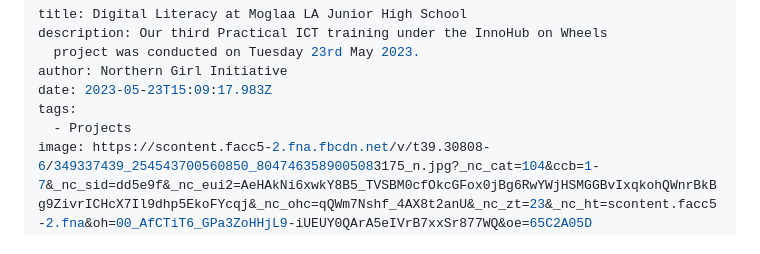
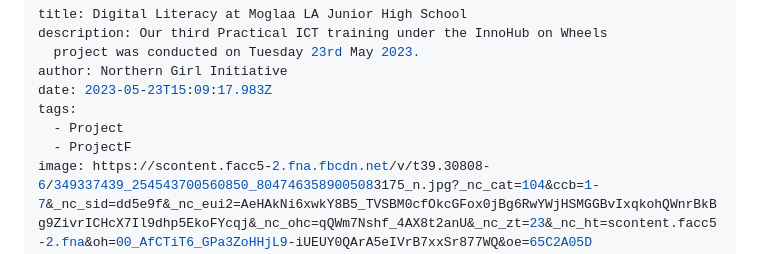
Before and after one commit to segulaglobal/NGI, a Markdown page: src/blog/2024-02-02-digital-literacy-at-moglaa-la-junior-high-school.md, the part around the change. Rendered like a GitHub page.

Commit message:
Update Blog “2024-02-02-digital-literacy-at-moglaa-la-junior-high-school”

```diff
--- a/src/blog/2024-02-02-digital-literacy-at-moglaa-la-junior-high-school.md
+++ b/src/blog/2024-02-02-digital-literacy-at-moglaa-la-junior-high-school.md
@@ -5,7 +5,8 @@ description: Our third Practical ICT training under the InnoHub on Wheels
 author: Northern Girl Initiative
 date: 2023-05-23T15:09:17.983Z
 tags:
-  - Projects
+  - Project
+  - ProjectF
 image: https://scontent.facc5-2.fna.fbcdn.net/v/t39.30808-6/349337439_254543700560850_8047463589005083175_n.jpg?_nc_cat=104&ccb=1-7&_nc_sid=dd5e9f&_nc_eui2=AeHAkNi6xwkY8B5_TVSBM0cfOkcGFox0jBg6RwYWjHSMGGBvIxqkohQWnrBkBg9ZivrICHcX7Il9dhp5EkoFYcqj&_nc_ohc=qQWm7Nshf_4AX8t2anU&_nc_zt=23&_nc_ht=scontent.facc5-2.fna&oh=00_AfCTiT6_GPa3ZoHHjL9-iUEUY0QArA5eIVrB7xxSr877WQ&oe=65C2A05D
 imageAlt: Digital Literacy at Moglaa LA Junior High School
 ---
```
